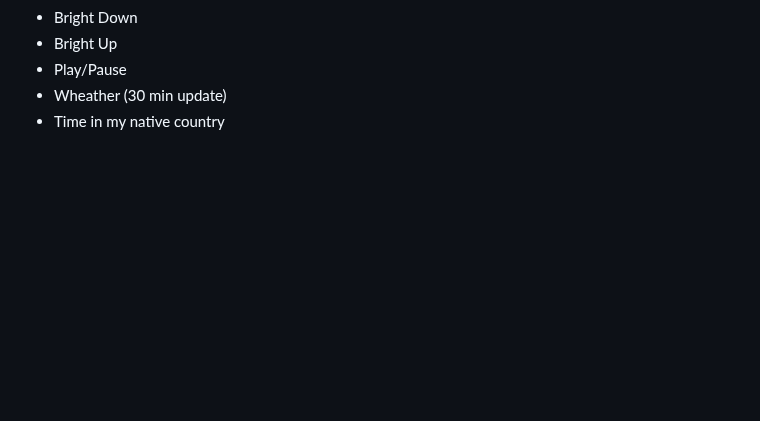
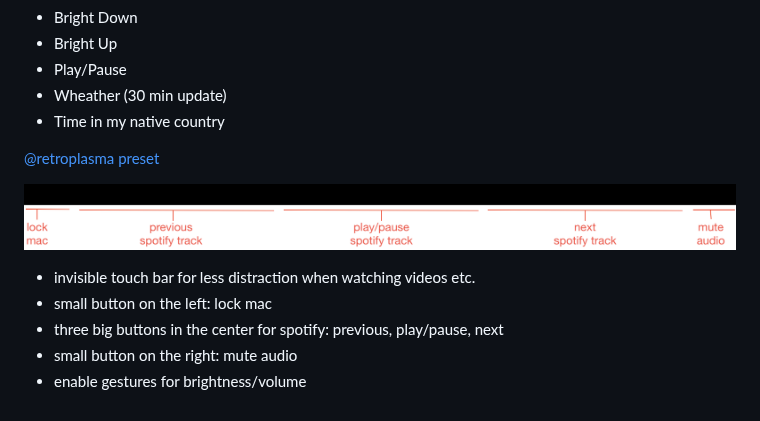
Before and after one commit to Toxblh/MTMR-presets, a Markdown page: README.md, the part around the change. Drawn GitHub-style; pictures changed too: retroplasma/retroplasma_invisible.png (added); blank space fills up the shorter version.

Commit message:
Add @retroplasma invisible preset

```diff
--- a/README.md
+++ b/README.md
@@ -216,3 +216,13 @@ Right:
 - Play/Pause
 - Wheather (30 min update)
 - Time in my native country
+
+[@retroplasma preset](retroplasma/retroplasma_invisible.json)
+
+![](./retroplasma/retroplasma_invisible.png)
+
+- invisible touch bar for less distraction when watching videos etc.
+- small button on the left: lock mac
+- three big buttons in the center for spotify: previous, play/pause, next
+- small button on the right: mute audio
+- enable gestures for brightness/volume
```
Also changed, not shown: 1 other file.
